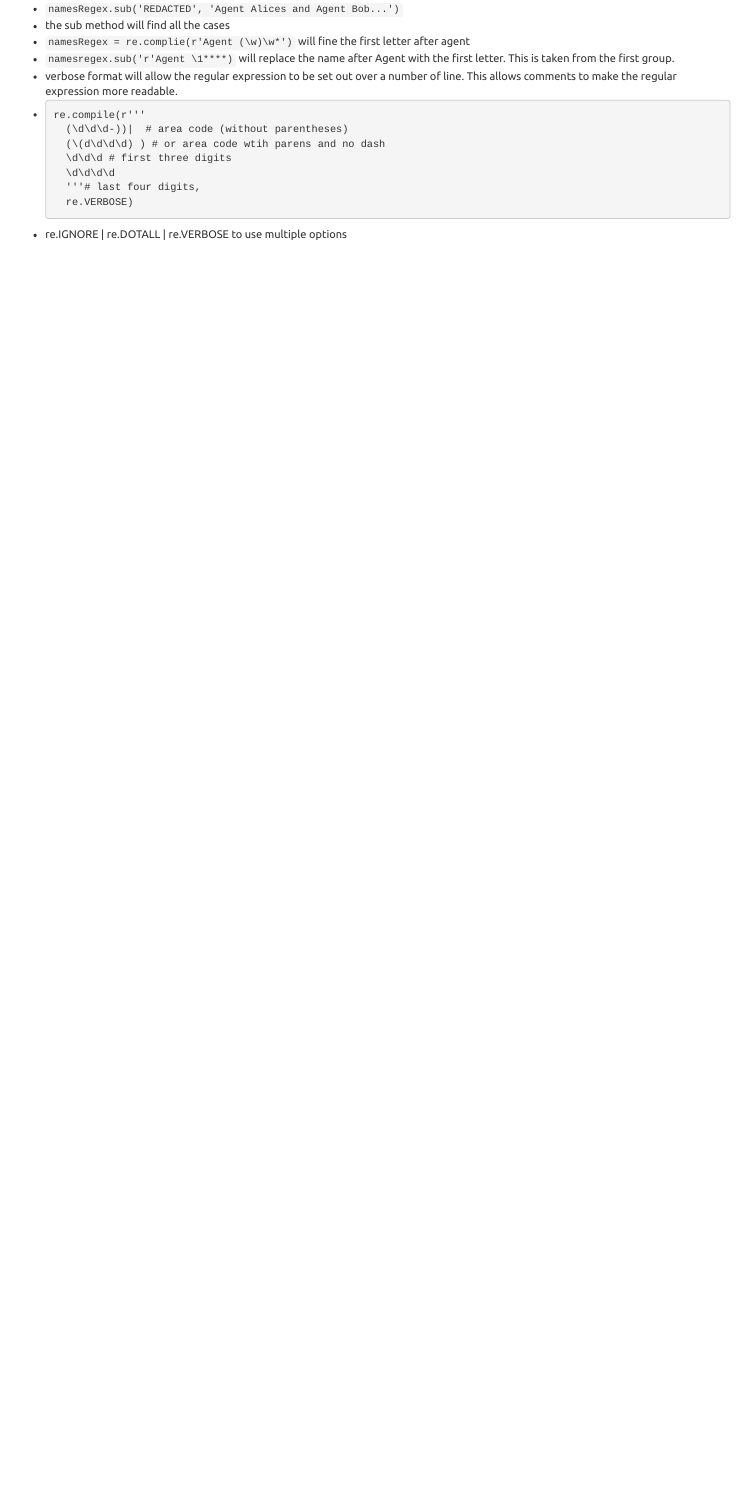
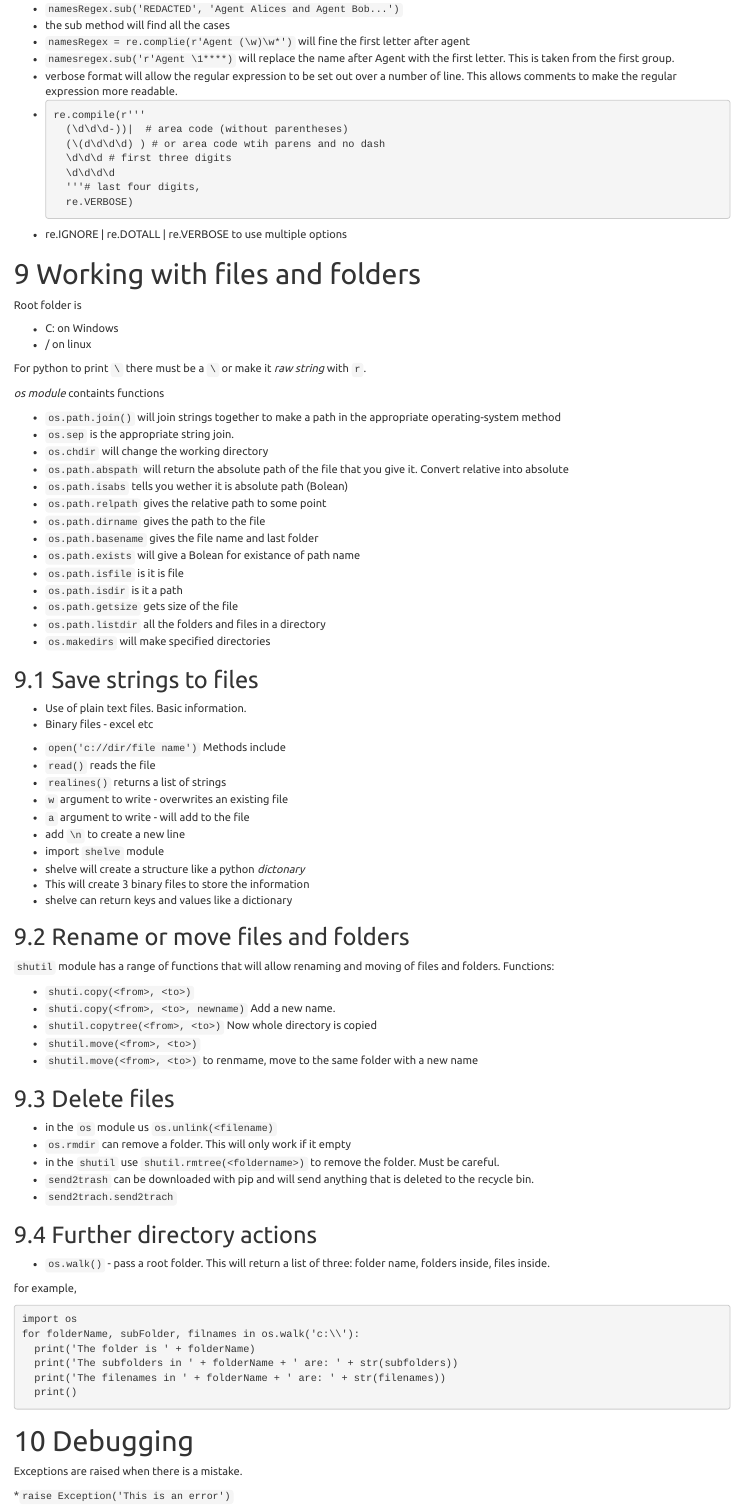
Before and after one commit to RobHayward/Python, an R Markdown document (Automate/AutomateNotes.Rmd): the page in a window 1100 px wide, from 7500 px down before the commit and from 7660 px down after it, so that both start at the same text. The pictures show the output file Automate/AutomateNotes.html that the author committed with the source, opened offline.

Commit message:
UPdated to debugging

````diff
--- a/Automate/AutomateNotes.Rmd
+++ b/Automate/AutomateNotes.Rmd
@@ -338,3 +338,80 @@ re.compile(r'''
       re.VERBOSE)
 ```
 * re.IGNORE | re.DOTALL | re.VERBOSE to use multiple options
+
+#Working with files and folders
+Root folder is
+
+* C:\ on Windows
+* / on linux
+
+For python to print `\` there must be a `\` or make it *raw string* with `r`.
+
+*os module* containts functions
+
+* `os.path.join()` will join strings together to make a path in the appropriate operating-system method
+* `os.sep` is the appropriate string join.
+* `os.chdir` will change the working directory
+* `os.path.abspath` will return the absolute path of the file that you give it. Convert relative into absolute
+* `os.path.isabs` tells you wether it is absolute path (Bolean)
+* `os.path.relpath` gives the relative path to some point
+* `os.path.dirname` gives the path to the file
+* `os.path.basename` gives the file name and last folder
+* `os.path.exists` will give a Bolean for existance of path name
+* `os.path.isfile` is it is file
+* `os.path.isdir` is it a path
+* `os.path.getsize` gets size of the file
+* `os.path.listdir` all the folders and files in a directory
+* `os.makedirs` will make specified directories
+
+##Save strings to files
+
+* Use of plain text files. Basic information.
+* Binary files - excel etc
+
+* ` open('c://dir/file name')`
+Methods include
+* `read()` reads the file
+* `realines()` returns a list of strings
+* `w` argument to write - overwrites an existing file
+* `a` argument to write - will add to the file
+* add `\n` to create a new line
+* import `shelve` module
+* shelve will create a structure like a python *dictonary*
+* This will create 3 binary files to store the information
+* shelve can return keys and values like a dictionary
+
+## Rename or move files and folders
+`shutil` module has a range of functions that will allow renaming and moving of files and folders. Functions:
+
+* `shuti.copy(<from>, <to>)`
+* `shuti.copy(<from>, <to>, newname)`  Add a new name.
+* `shutil.copytree(<from>, <to>)` Now whole directory is copied
+* `shutil.move(<from>, <to>)`
+* `shutil.move(<from>, <to>)`  to renmame, move to the same folder with a new name
+
+##Delete files
+
+* in the `os` module us `os.unlink(<filename)`
+* `os.rmdir` can remove a folder.  This will only work if it empty
+* in the `shutil` use `shutil.rmtree(<foldername>)` to remove the folder.  Must be careful.
+* `send2trash` can be downloaded with pip and will send anything that is deleted to the recycle bin.
+* `send2trach.send2trach`
+
+##Further directory actions
+
+* `os.walk()` - pass a root folder. This will return a list of three: folder name, folders inside, files inside.
+
+for example,
+```
+import os
+for folderName, subFolder, filnames in os.walk('c:\\'):
+  print('The folder is ' + folderName)
+  print('The subfolders in ' + folderName + ' are: ' + str(subfolders))
+  print('The filenames in ' + folderName + ' are: ' + str(filenames))
+  print()
+```
+#Debugging
+Exceptions are raised when there is a mistake.
+
+*`raise Exception('This is an error')`
````
Also changed, not shown: Automate/AutomateNotes.html, Automate/AutomateNotes.Rmd (40 more changed lines).
